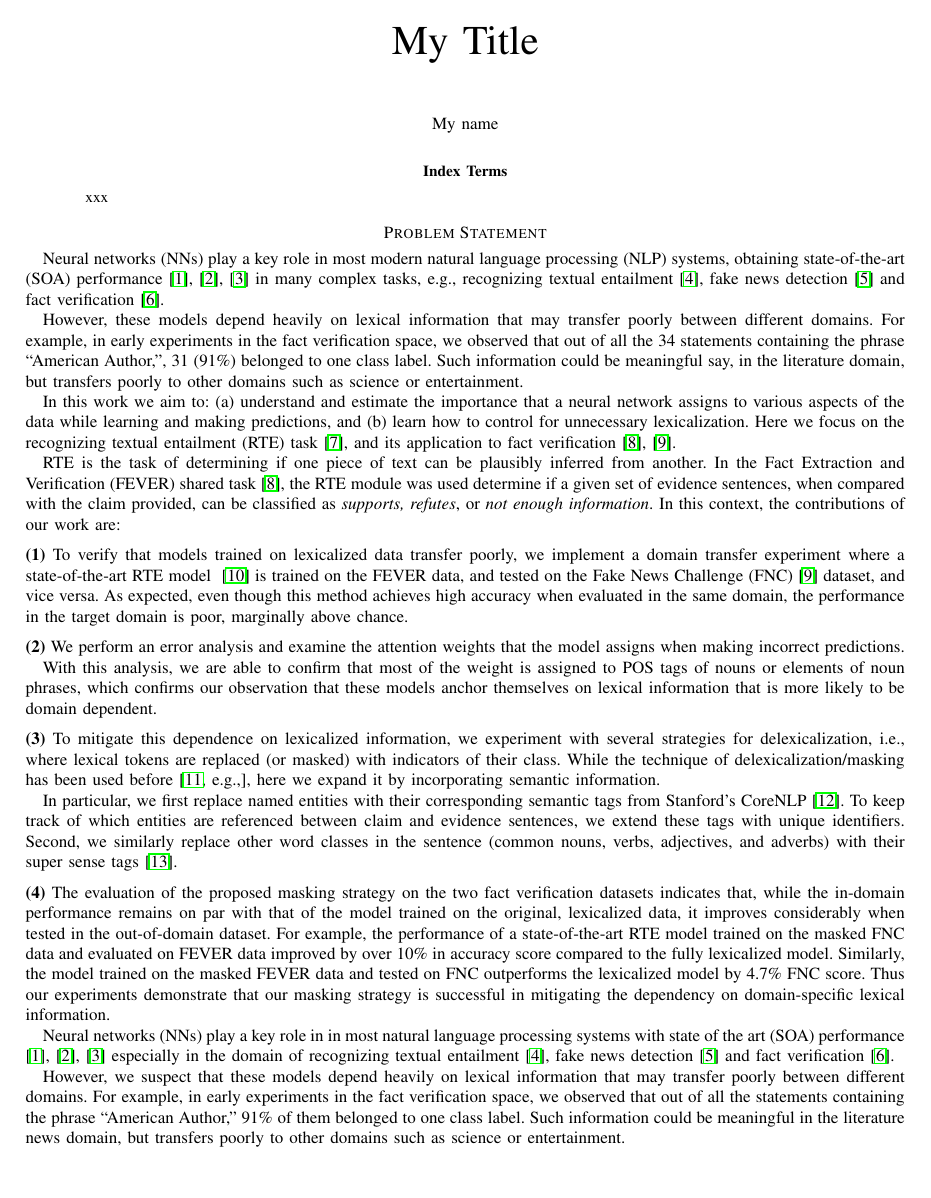
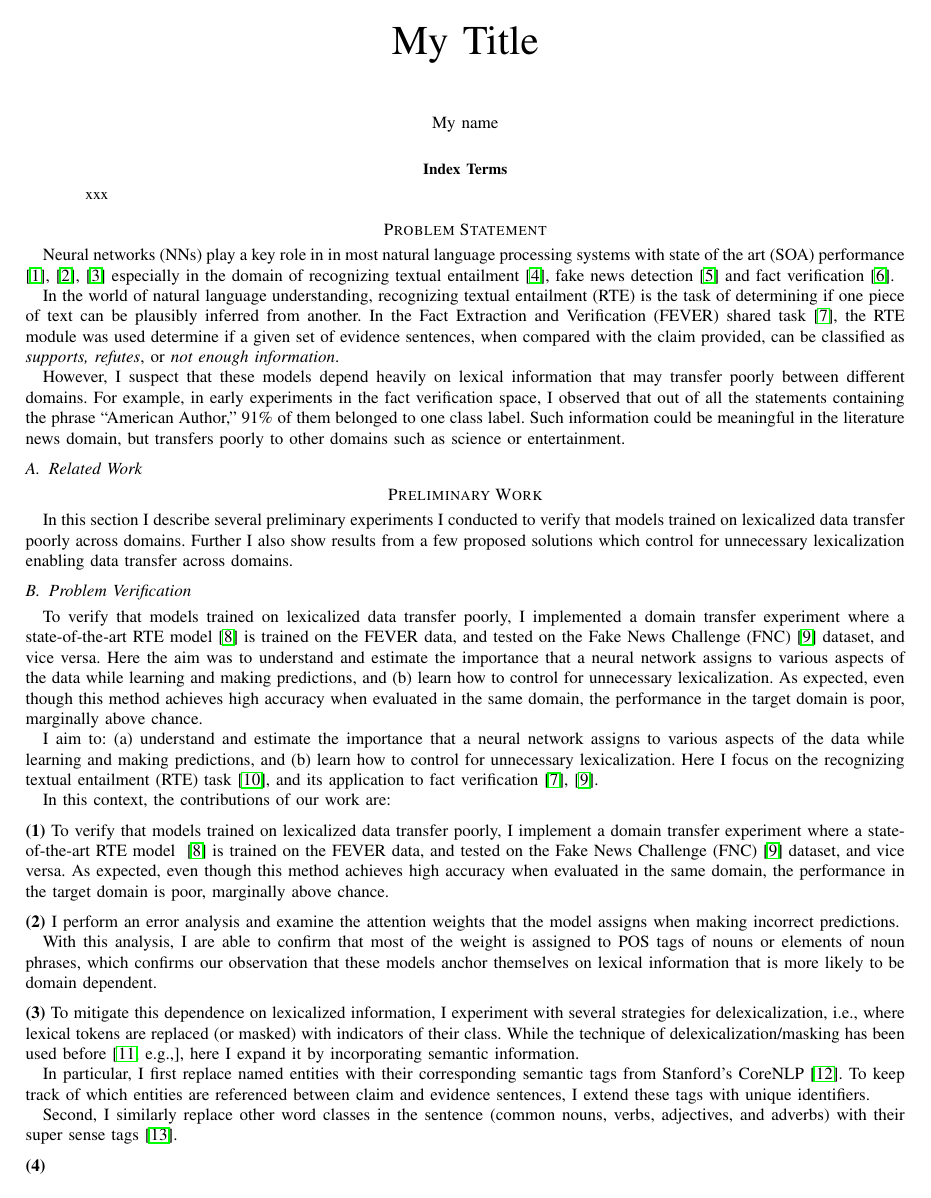
Before and after one commit to mithunpaul08/comprehensive_proposal_fall2019, a LaTeX paper (main.tex): page 1 of 2 before the commit and page 1 of 3 after it. Compiled offline with LaTeX, dvips and Ghostscript.

Commit message:
added preliminary work section. working on text for it

```diff
--- a/main.tex
+++ b/main.tex
@@ -96,33 +96,49 @@ xxx
 
 
 \section*{Problem Statement}
-Neural networks (NNs)  play a key role in most modern natural language processing (NLP) systems, obtaining state-of-the-art (SOA) performance~\cite{devlin2018bert, sun2018improving,bohnet2018morphosyntactic} in many complex tasks, e.g., recognizing textual entailment~\cite{kim2018semantic}, fake news detection~\cite{baird2017talos} and fact verification~\cite{nie2018combining}.
+Neural networks (NNs)  play a key role in in most natural language processing systems with state of the art (SOA) performance \cite{devlin2018bert, sun2018improving,bohnet2018morphosyntactic} especially in the domain of recognizing textual entailment \cite{kim2018semantic}, fake news detection \cite{baird2017talos} and fact verification \cite{nie2018combining}.
 
-However, these models depend heavily on lexical information that may transfer poorly between different domains. For example, in early experiments in the fact verification space, we observed that out of all the 34 statements containing the phrase ``American Author,'', 31 (91\%) belonged to one class label. Such information could be meaningful say, in the literature domain, but transfers poorly to other domains such as science or entertainment.
+In the world of natural language understanding, recognizing textual entailment (RTE) is the task of determining if one piece of text can be plausibly inferred from another. In the Fact Extraction and Verification (FEVER) shared task \cite{thorne2018fever}, the RTE module was used determine if a given set of evidence sentences, when compared with the claim provided, can be classified as \textit{supports, refutes}, or \textit{not enough information}.
 
-In this work we aim to: (a) understand and estimate the importance that a neural network assigns to various aspects of the data while learning and making predictions, and (b) learn how to control for unnecessary lexicalization. Here we focus on the recognizing textual entailment (RTE) task \cite{dagan2013recognizing}, and its application to fact verification \cite{thorne2018fever, pomerleau2017fake}.
 
-RTE is the task of determining if one piece of text can be plausibly inferred from another. In the Fact Extraction and Verification (FEVER) shared task \cite{thorne2018fever}, the RTE module was used determine if a given set of evidence sentences, when compared with the claim provided, can be classified as \textit{supports, refutes}, or \textit{not enough information}.
+However, I suspect that these models depend heavily on lexical information that may transfer poorly between different domains. For example, in early experiments in the fact verification space, I observed that out of all the statements containing the phrase ``American Author,'' 91\% of them belonged to one class label. Such information could be meaningful in the literature news domain, but transfers poorly to other domains such as science or entertainment.
+
+
+
+\subsection{Related Work}
+
+\section*{Preliminary Work}
+
+
+In this section I describe several preliminary experiments I conducted to verify that models trained on lexicalized data transfer poorly across domains. Further I also show results from a few proposed solutions which control for unnecessary lexicalization enabling data transfer across domains.
+
+\subsection{Problem Verification}
+
+To verify that models trained on lexicalized data transfer poorly, I implemented a domain transfer experiment where a state-of-the-art RTE model~\cite{parikh2016decomposable}  is trained on the FEVER data, and tested on the Fake News Challenge (FNC) \cite{pomerleau2017fake} dataset, and vice versa. Here the aim was to understand and estimate the importance that a neural network assigns to various aspects of the data while learning and making predictions, and (b) learn how to control for unnecessary lexicalization.
+As expected, even though this method achieves high accuracy when evaluated in the same domain, the performance in the target domain is poor, marginally above chance.
+
+ I aim to: (a) understand and estimate the importance that a neural network assigns to various aspects of the data while learning and making predictions, and (b) learn how to control for unnecessary lexicalization. Here I focus on the recognizing textual entailment (RTE) task \cite{dagan2013recognizing}, and its application to fact verification \cite{thorne2018fever, pomerleau2017fake}.
+
+
 In this context, the contributions of our work are:
 
-{\flushleft {\bf (1)}} To verify that models trained on lexicalized data transfer poorly, we implement a domain transfer experiment where a state-of-the-art RTE model ~\cite{parikh2016decomposable}  is trained on the FEVER data, and tested on the Fake News Challenge (FNC) \cite{pomerleau2017fake}
+{\flushleft {\bf (1)}} To verify that models trained on lexicalized data transfer poorly, I implement a domain transfer experiment where a state-of-the-art RTE model ~\cite{parikh2016decomposable}  is trained on the FEVER data, and tested on the Fake News Challenge (FNC) \cite{pomerleau2017fake}
 dataset, and vice versa. As expected, even though this method achieves high accuracy when evaluated in the same domain, the performance in the target domain is poor, marginally above chance.
 
 
- {\flushleft {\bf (2)}} We perform an error analysis and examine the attention weights that the model  assigns when making incorrect predictions.
+ {\flushleft {\bf (2)}} I perform an error analysis and examine the attention weights that the model  assigns when making incorrect predictions.
 
- With this analysis, we are able to confirm that most of the weight is assigned to POS tags of nouns or elements of noun phrases, which confirms our observation that these models anchor themselves on lexical information that is more likely to be domain dependent.
+ With this analysis, I are able to confirm that most of the weight is assigned to POS tags of nouns or elements of noun phrases, which confirms our observation that these models anchor themselves on lexical information that is more likely to be domain dependent.
 
-{\flushleft {\bf (3)}} To mitigate this dependence on lexicalized information, we experiment with several strategies for delexicalization, i.e., where lexical tokens are replaced (or masked) with indicators of their class. While the technique of delexicalization/masking has been used before \cite[e.g.,]{zeman2008cross}, here we expand it by incorporating semantic information.
+{\flushleft {\bf (3)}} To mitigate this dependence on lexicalized information, I experiment with several strategies for delexicalization, i.e., where lexical tokens are replaced (or masked) with indicators of their class. While the technique of delexicalization/masking has been used before \cite[e.g.,]{zeman2008cross}, here I expand it by incorporating semantic information.
 
 
 
 
-In particular, we first replace named entities with their corresponding semantic tags from Stanford's CoreNLP \cite{manning2014stanford}.
-To keep track of which entities are referenced between claim and evidence sentences, we extend these tags with unique identifiers.
-%
-Second, we similarly replace other word classes in the sentence (common nouns, verbs, adjectives, and adverbs)  with their super sense tags \cite{ciaramita2003supersense}.
+In particular, I first replace named entities with their corresponding semantic tags from Stanford's CoreNLP \cite{manning2014stanford}.
+To keep track of which entities are referenced between claim and evidence sentences, I extend these tags with unique identifiers.
+
+Second, I similarly replace other word classes in the sentence (common nouns, verbs, adjectives, and adverbs)  with their super sense tags \cite{ciaramita2003supersense}.
 
 
 
-{\flushleft {\bf (4)}}  The evaluation of the proposed masking strategy on the two fact verification datasets indicates that,
@@ -134,4 +158,3 @@ Thus our experiments demonstrate that our masking strategy is successful in miti
 
-Neural networks (NNs)  play a key role in in most natural language processing systems with state of the art (SOA) performance \cite{devlin2018bert, sun2018improving,bohnet2018morphosyntactic} especially in the domain of recognizing textual entailment \cite{kim2018semantic}, fake news detection \cite{baird2017talos} and fact verification \cite{nie2018combining}.
+RTE is the task of determining if one piece of text can be plausibly inferred from another. In the Fact Extraction and Verification (FEVER) shared task \cite{thorne2018fever}, the RTE module was used determine if a given set of evidence sentences, when compared with the claim provided, can be classified as \textit{supports, refutes}, or \textit{not enough information}.
 
-However, we suspect that these models depend heavily on lexical information that may transfer poorly between different domains. For example, in early experiments in the fact verification space, we observed that out of all the statements containing the phrase ``American Author,'' 91\% of them belonged to one class label. Such information could be meaningful in the literature news domain, but transfers poorly to other domains such as science or entertainment.
```
Also changed, not shown: main.tex (42 more changed lines), 3 other files.
